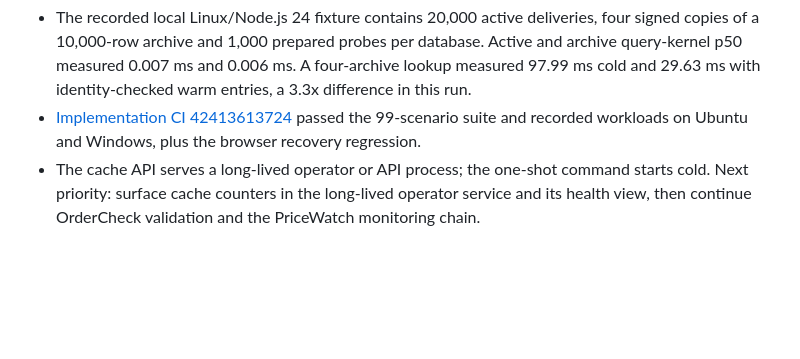
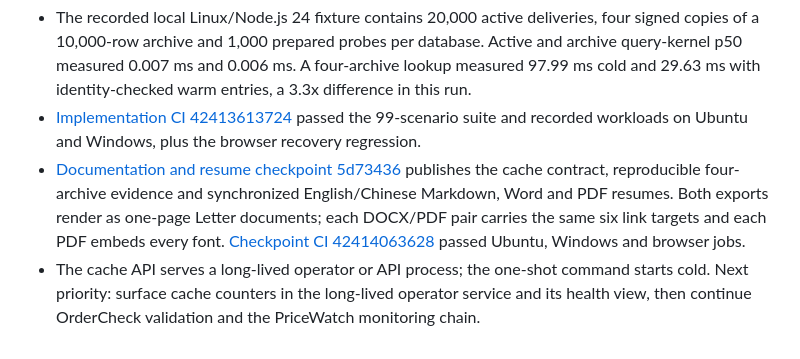
Before and after one commit to zhuyy86/leadreview, a Markdown page: docs/ENGINEERING_BACKLOG.md, the part around the change. Drawn GitHub-style; blank space fills up the shorter version.

Commit message:
docs: record verification cache delivery

```diff
--- a/docs/ENGINEERING_BACKLOG.md
+++ b/docs/ENGINEERING_BACKLOG.md
@@ -223,4 +223,5 @@ Next priorities: signed checksum-manifest verification for trusted offline files
 - Three added scenarios cover concurrent coalescing, identity-checked reuse, exact TTL expiry, a same-size manifest rewrite, archive tampering, failure removal, LRU eviction and configuration bounds. RunLedger passes 99 scenarios; together with four generated-workflow tests, the repository passes 103 local Node.js scenarios.
 - The recorded local Linux/Node.js 24 fixture contains 20,000 active deliveries, four signed copies of a 10,000-row archive and 1,000 prepared probes per database. Active and archive query-kernel p50 measured 0.007 ms and 0.006 ms. A four-archive lookup measured 97.99 ms cold and 29.63 ms with identity-checked warm entries, a 3.3x difference in this run.
 - [Implementation CI 42413613724](https://github.com/zhuyy86/leadreview/actions/runs/42413613724) passed the 99-scenario suite and recorded workloads on Ubuntu and Windows, plus the browser recovery regression.
+- [Documentation and resume checkpoint 5d73436](https://github.com/zhuyy86/leadreview/commit/5d73436ab229807c77d8671a6683e92415252e18) publishes the cache contract, reproducible four-archive evidence and synchronized English/Chinese Markdown, Word and PDF resumes. Both exports render as one-page Letter documents; each DOCX/PDF pair carries the same six link targets and each PDF embeds every font. [Checkpoint CI 42414063628](https://github.com/zhuyy86/leadreview/actions/runs/42414063628) passed Ubuntu, Windows and browser jobs.
 - The cache API serves a long-lived operator or API process; the one-shot command starts cold. Next priority: surface cache counters in the long-lived operator service and its health view, then continue OrderCheck validation and the PriceWatch monitoring chain.
```
